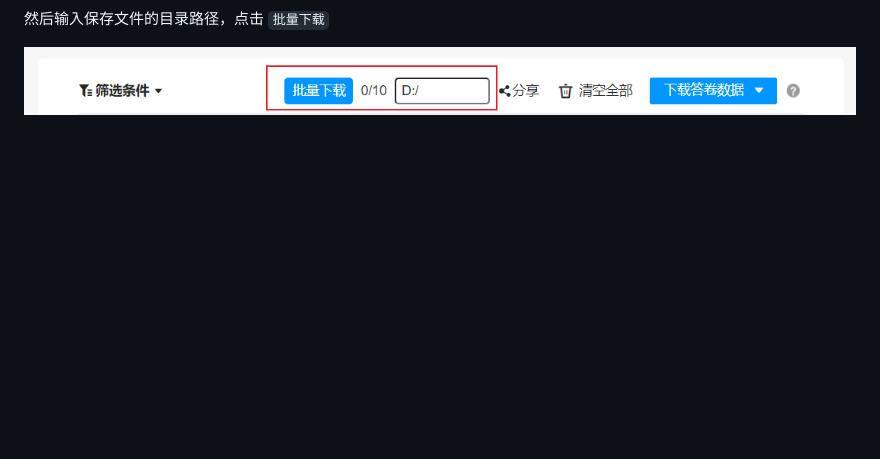
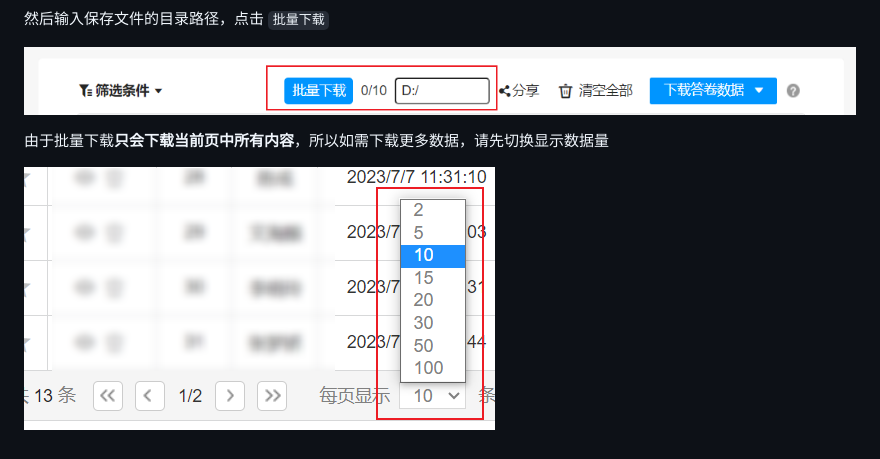
Before and after one commit to shampoo6/wjx-score-downloader, a Markdown page: README.md, the part around the change. Drawn GitHub-style; pictures changed too: md-img/README_2023-07-07_17-25-36.png (added); blank space fills up the shorter version.

```diff
--- a/README.md
+++ b/README.md
@@ -34,3 +34,7 @@ node server/app.js
 然后输入保存文件的目录路径，点击 `批量下载`
 
 ![](md-img/README_2023-07-07_17-15-59.png)
+
+由于批量下载**只会下载当前页中所有内容**，所以如需下载更多数据，请先切换显示数据量
+
+![](md-img/README_2023-07-07_17-25-36.png)
```
